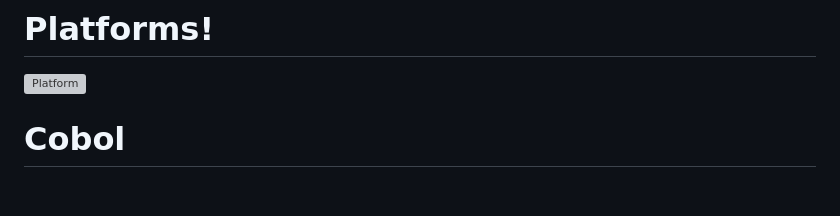
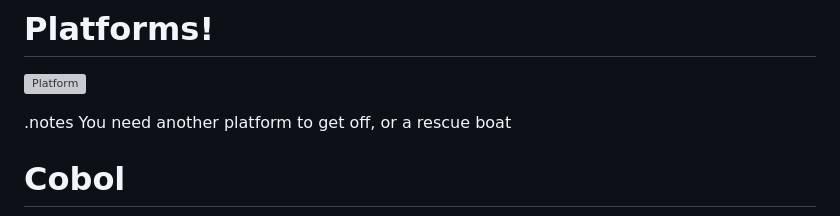
Before and after one commit to mahnve/agile_architecture_presentation, a Markdown page: background/01_slides.md, the part around the change. Rendered like a GitHub page; blank space fills up the shorter version; grey boxes are pictures that could not be loaded.

```diff
--- a/background/01_slides.md
+++ b/background/01_slides.md
@@ -70,6 +70,8 @@ design, and allows _reuse_ of design components and patterns between projects"
 # Platforms!
 ![Platform](collapsed_platform.jpg)
 
+.notes You need another platform to get off, or a rescue boat
+
 <!SLIDE center>
 # Cobol
 ![Caveman](caveman.jpg)
```
Also changed, not shown: main/01_slides.md (+19 -10 lines), main/json_integration.png (added), 2 other files.
